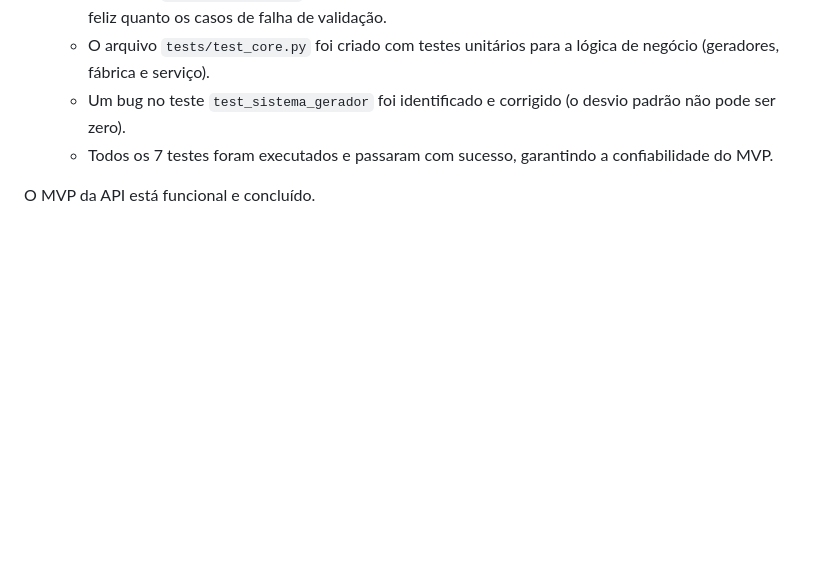
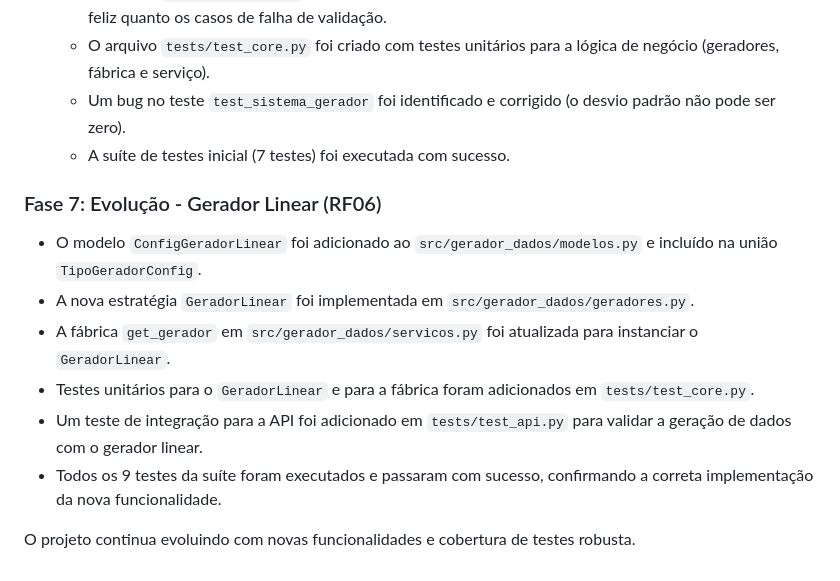
Before and after one commit to CristhianKapelinski/syntheticdata--generator, a Markdown page: SETUP_LOG.md, the part around the change. GitHub-like rendering; blank space fills up the shorter version.

Commit message:
feat: add linear data generator and corresponding tests for API integration

```diff
--- a/SETUP_LOG.md
+++ b/SETUP_LOG.md
@@ -82,6 +82,14 @@ Após a configuração inicial, o plano foi alterado para desenvolver uma API we
   - O arquivo `tests/test_api.py` foi criado com testes de integração para a API, cobrindo tanto o caminho feliz quanto os casos de falha de validação.
   - O arquivo `tests/test_core.py` foi criado com testes unitários para a lógica de negócio (geradores, fábrica e serviço).
   - Um bug no teste `test_sistema_gerador` foi identificado e corrigido (o desvio padrão não pode ser zero).
-  - Todos os 7 testes foram executados e passaram com sucesso, garantindo a confiabilidade do MVP.
+  - A suíte de testes inicial (7 testes) foi executada com sucesso.
 
-O MVP da API está funcional e concluído.
+### Fase 7: Evolução - Gerador Linear (RF06)
+- O modelo `ConfigGeradorLinear` foi adicionado ao `src/gerador_dados/modelos.py` e incluído na união `TipoGeradorConfig`.
+- A nova estratégia `GeradorLinear` foi implementada em `src/gerador_dados/geradores.py`.
+- A fábrica `get_gerador` em `src/gerador_dados/servicos.py` foi atualizada para instanciar o `GeradorLinear`.
+- Testes unitários para o `GeradorLinear` e para a fábrica foram adicionados em `tests/test_core.py`.
+- Um teste de integração para a API foi adicionado em `tests/test_api.py` para validar a geração de dados com o gerador linear.
+- Todos os 9 testes da suíte foram executados e passaram com sucesso, confirmando a correta implementação da nova funcionalidade.
+
+O projeto continua evoluindo com novas funcionalidades e cobertura de testes robusta.
```
